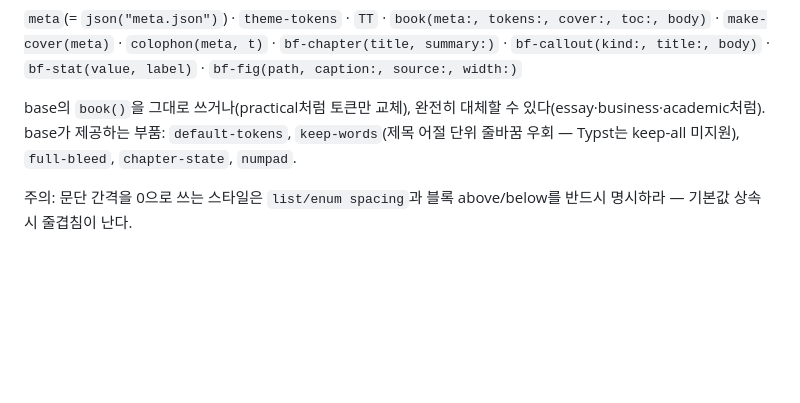
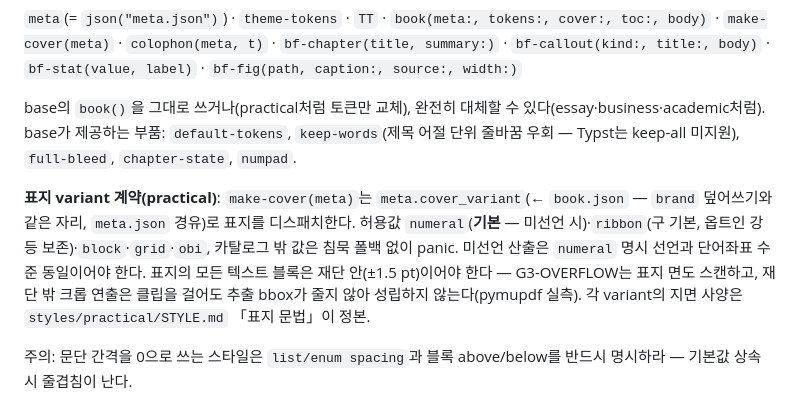
Before and after one commit to MD-Generalist/bookforge, a Markdown page: references/extending.md, the part around the change. Rendered like a GitHub page; blank space fills up the shorter version.

```diff
--- a/references/extending.md
+++ b/references/extending.md
@@ -19,6 +19,8 @@
 `meta`(= `json("meta.json")`) · `theme-tokens` · `TT` · `book(meta:, tokens:, cover:, toc:, body)` · `make-cover(meta)` · `colophon(meta, t)` · `bf-chapter(title, summary:)` · `bf-callout(kind:, title:, body)` · `bf-stat(value, label)` · `bf-fig(path, caption:, source:, width:)`
 
 base의 `book()`을 그대로 쓰거나(practical처럼 토큰만 교체), 완전히 대체할 수 있다(essay·business·academic처럼). base가 제공하는 부품: `default-tokens`, `keep-words`(제목 어절 단위 줄바꿈 우회 — Typst는 keep-all 미지원), `full-bleed`, `chapter-state`, `numpad`.
+
+**표지 variant 계약(practical)**: `make-cover(meta)`는 `meta.cover_variant`(← `book.json` — `brand` 덮어쓰기와 같은 자리, `meta.json` 경유)로 표지를 디스패치한다. 허용값 `numeral`(**기본** — 미선언 시)·`ribbon`(구 기본, 옵트인 강등 보존)·`block`·`grid`·`obi`, 카탈로그 밖 값은 침묵 폴백 없이 panic. 미선언 산출은 `numeral` 명시 선언과 단어좌표 수준 동일이어야 한다. 표지의 모든 텍스트 블록은 재단 안(±1.5 pt)이어야 한다 — G3-OVERFLOW는 표지 면도 스캔하고, 재단 밖 크롭 연출은 클립을 걸어도 추출 bbox가 줄지 않아 성립하지 않는다(pymupdf 실측). 각 variant의 지면 사양은 `styles/practical/STYLE.md` 「표지 문법」이 정본.
 
 주의: 문단 간격을 0으로 쓰는 스타일은 `list/enum spacing`과 블록 above/below를 반드시 명시하라 — 기본값 상속 시 줄겹침이 난다.
 
```
Also changed, not shown: styles/practical/STYLE.md (+23 -13 lines).
